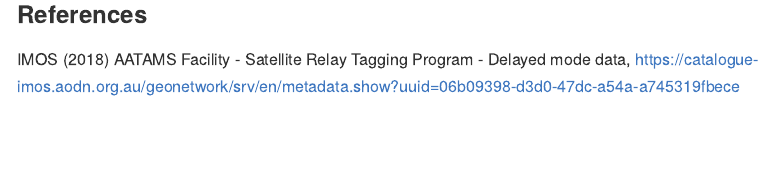
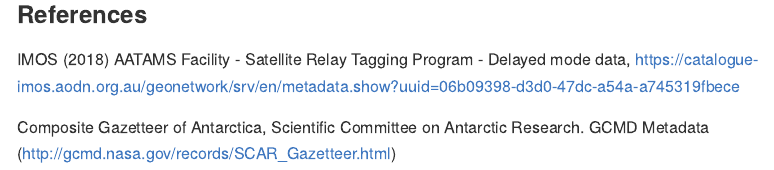
Before and after one commit to AustralianAntarcticDivision/ropenblog, an R Markdown document (antarctic.Rmd): the page in a window 1100 px wide, from 5720 px down. The pictures show the output file antarctic.md that the author committed with the source, drawn offline in the style of GitHub; long lines of code are wrapped.

Commit message:
add CGA ref

```diff
--- a/antarctic.Rmd
+++ b/antarctic.Rmd
@@ -234,3 +234,5 @@
 ### References
 
 IMOS (2018) AATAMS Facility - Satellite Relay Tagging Program - Delayed mode data, https://catalogue-imos.aodn.org.au/geonetwork/srv/en/metadata.show?uuid=06b09398-d3d0-47dc-a54a-a745319fbece
+
+Composite Gazetteer of Antarctica, Scientific Committee on Antarctic Research. GCMD Metadata (http://gcmd.nasa.gov/records/SCAR_Gazetteer.html)
```
Also changed, not shown: antarctic.md.
